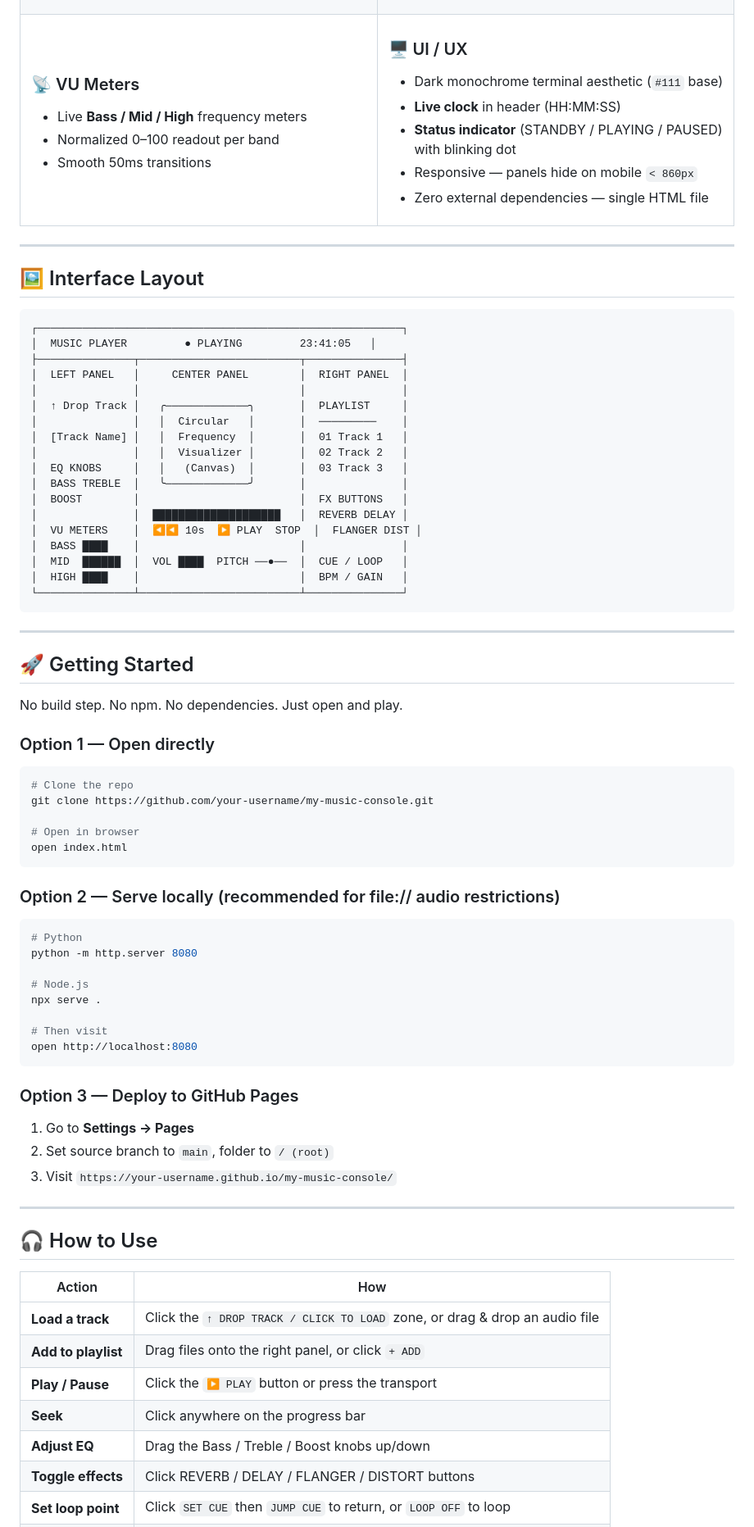
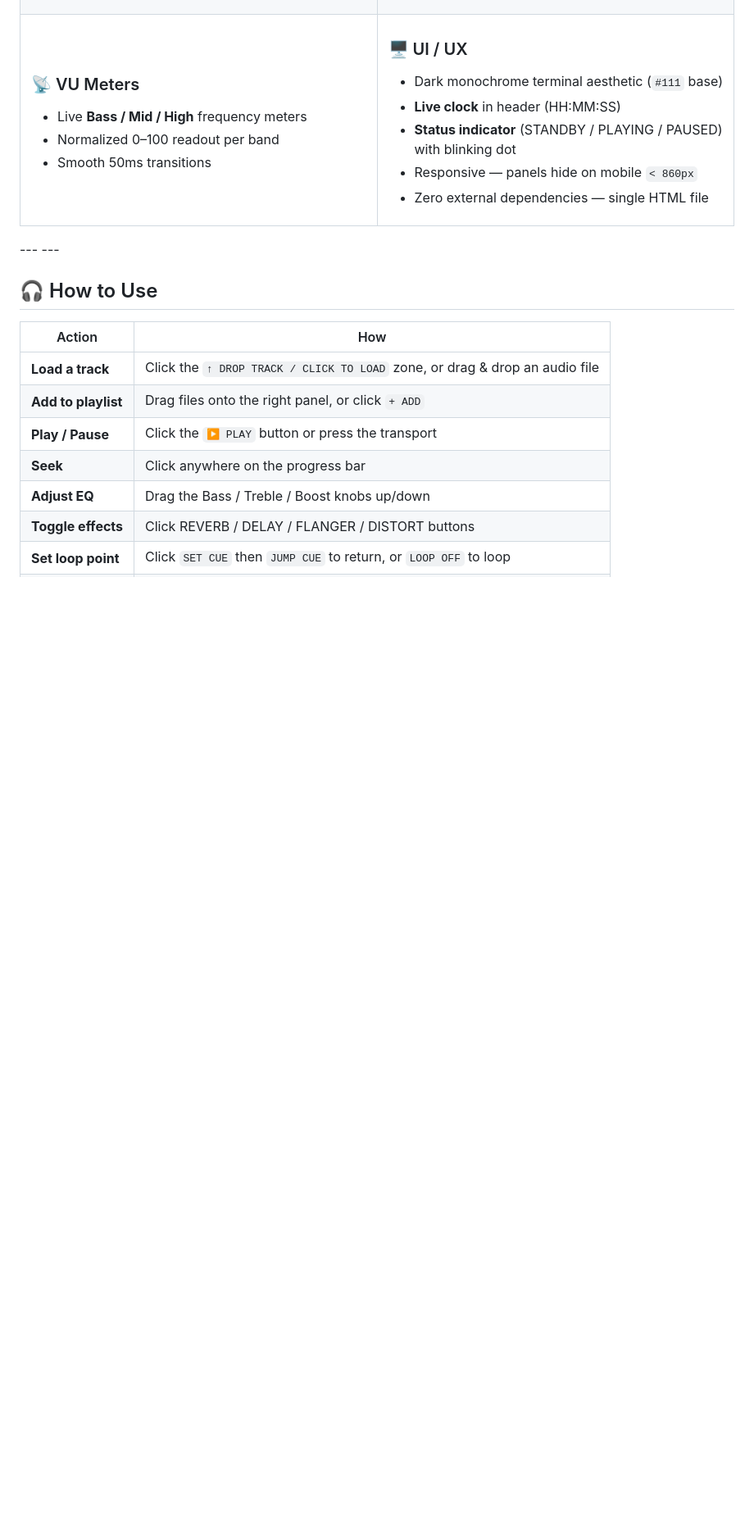
Before and after one commit to Guru-9403/MymusicWeb, a Markdown page: README.md, the part around one of its changes. Shown at 82% size. Drawn GitHub-style; blank space fills up the shorter version.

Commit message:
Update README to remove unnecessary sections
Removed sections on interface layout, getting started instructions, and project structure from README.

````diff
--- a/README.md
+++ b/README.md
@@ -91,67 +89,7 @@
 </td>
 </tr>
 </table>
-
 ---
-
-## 🖼️ Interface Layout
-
-```
-┌─────────────────────────────────────────────────────────┐
-│  MUSIC PLAYER         ● PLAYING         23:41:05   │
-├───────────────┬─────────────────────────┬───────────────┤
-│  LEFT PANEL   │     CENTER PANEL        │  RIGHT PANEL  │
-│               │                         │               │
-│  ↑ Drop Track │   ╭─────────────╮       │  PLAYLIST     │
-│               │   │  Circular   │       │  ─────────    │
-│  [Track Name] │   │  Frequency  │       │  01 Track 1   │
-│               │   │  Visualizer │       │  02 Track 2   │
-│  EQ KNOBS     │   │   (Canvas)  │       │  03 Track 3   │
-│  BASS TREBLE  │   ╰─────────────╯       │               │
-│  BOOST        │                         │  FX BUTTONS   │
-│               │  ████████████████████   │  REVERB DELAY │
-│  VU METERS    │  ◀◀ 10s  ▶ PLAY  STOP  │  FLANGER DIST │
-│  BASS ████    │                         │               │
-│  MID  ██████  │  VOL ████  PITCH ──●──  │  CUE / LOOP   │
-│  HIGH ████    │                         │  BPM / GAIN   │
-└───────────────┴─────────────────────────┴───────────────┘
-```
-
----
-
-## 🚀 Getting Started
-
-No build step. No npm. No dependencies. Just open and play.
-
-### Option 1 — Open directly
-
-```bash
-# Clone the repo
-git clone https://github.com/your-username/my-music-console.git
-
-# Open in browser
-open index.html
-```
-
-### Option 2 — Serve locally (recommended for file:// audio restrictions)
-
-```bash
-# Python
-python -m http.server 8080
-
-# Node.js
-npx serve .
-
-# Then visit
-open http://localhost:8080
-```
-
-### Option 3 — Deploy to GitHub Pages
-
-1. Go to **Settings → Pages**
-2. Set source branch to `main`, folder to `/ (root)`
-3. Visit `https://your-username.github.io/my-music-console/`
-
 ---
 
 ## 🎧 How to Use
````
Also changed, not shown: other parts of README.md (+0 -11 lines).
